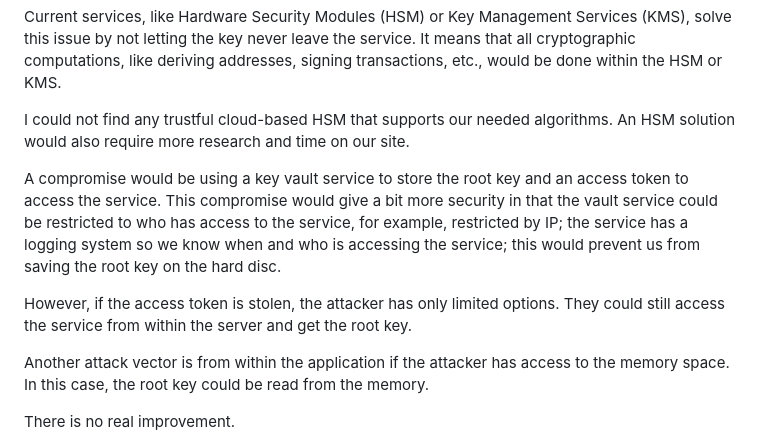
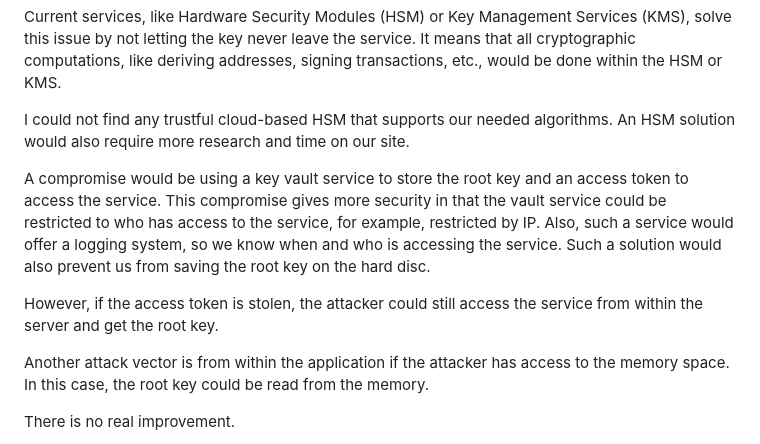
Before and after one commit to EA-Emurgo-Labs/elabs-backend, a Markdown page: docs/wallet-backend.md, the part around the change. Rendered like a GitHub page.

```diff
--- a/docs/wallet-backend.md
+++ b/docs/wallet-backend.md
@@ -19,9 +19,9 @@ Current services, like Hardware Security Modules (HSM) or Key Management Service
 
 I could not find any trustful cloud-based HSM that supports our needed algorithms. An HSM solution would also require more research and time on our site.
 
-A compromise would be using a key vault service to store the root key and an access token to access the service. This compromise would give a bit more security in that the vault service could be restricted to who has access to the service, for example, restricted by IP; the service has a logging system so we know when and who is accessing the service; this would prevent us from saving the root key on the hard disc.
+A compromise would be using a key vault service to store the root key and an access token to access the service. This compromise gives more security in that the vault service could be restricted to who has access to the service, for example, restricted by IP. Also, such a service would offer a logging system, so we know when and who is accessing the service. Such a solution would also prevent us from saving the root key on the hard disc.
 
-However, if the access token is stolen, the attacker has only limited options. They could still access the service from within the server and get the root key.
+However, if the access token is stolen, the attacker could still access the service from within the server and get the root key.
 
 Another attack vector is from within the application if the attacker has access to the memory space. In this case, the root key could be read from the memory.
 
```
